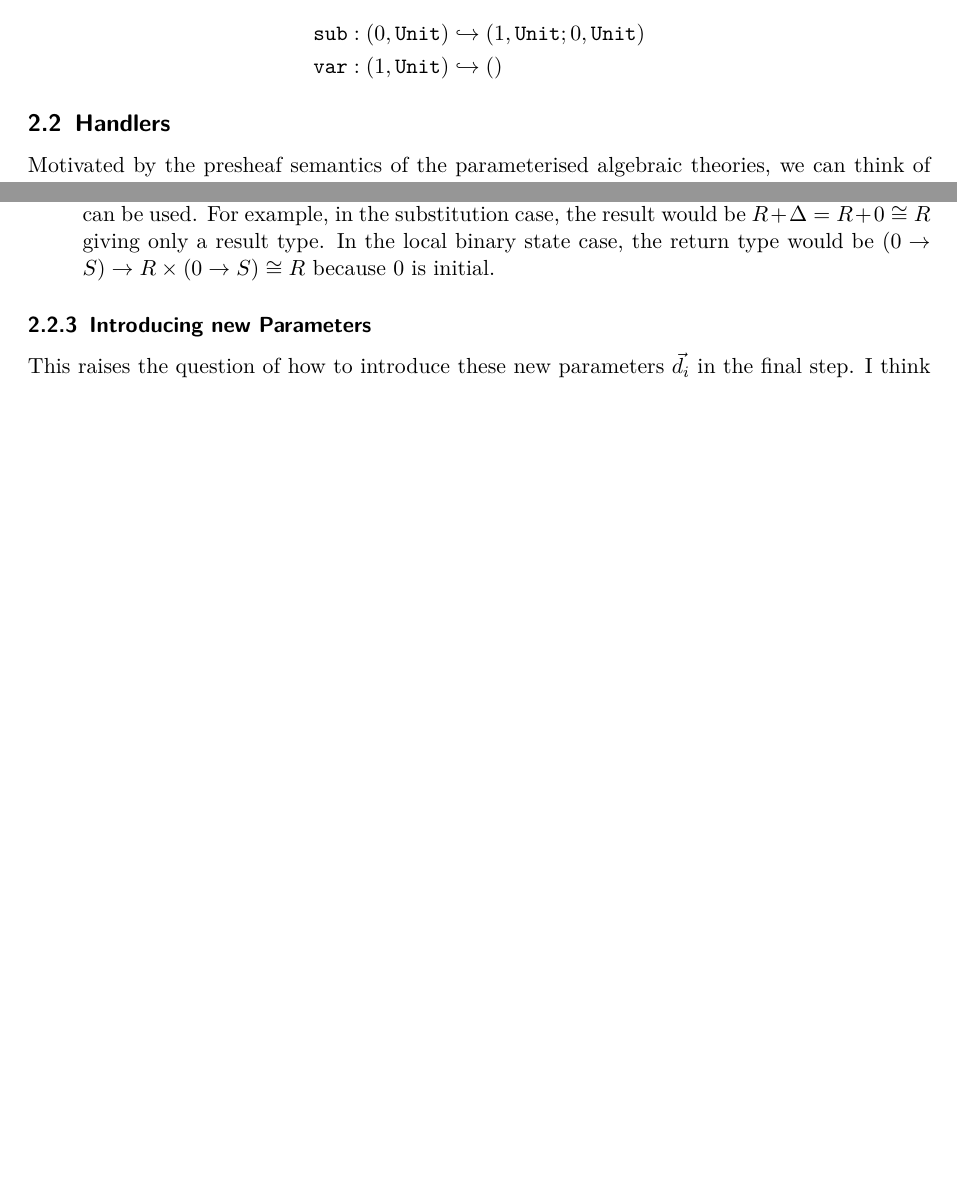
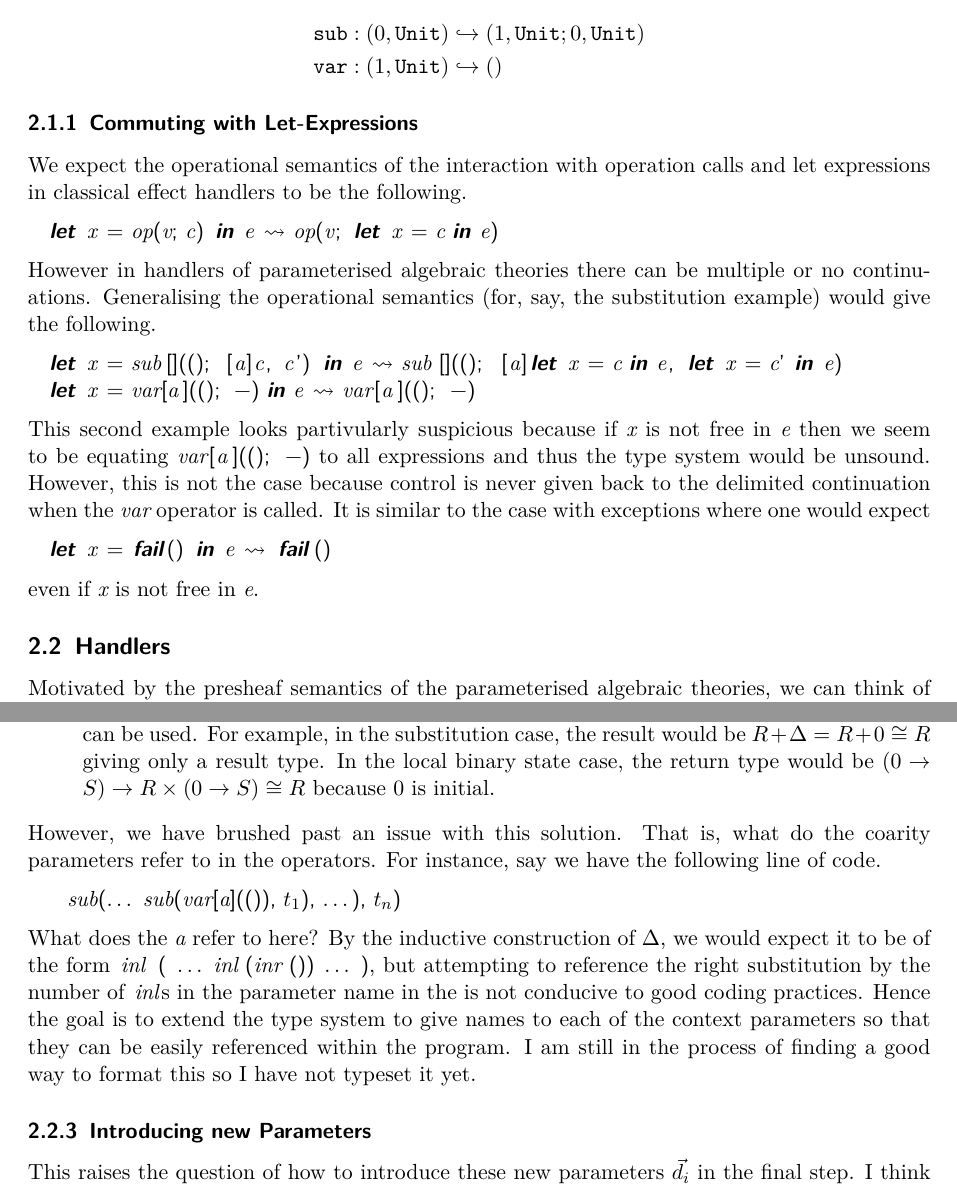
Before and after one commit to jacklc3/cambria, a LaTeX document (main.tex): two parts of pages 4 and 5 of 6 before the commit and two parts of pages 4 and 6 of 7 after it, joined at a grey line, cut so that both start at the same text, the shorter picture padded with empty space. Compiled offline with pdfLaTeX.

Commit message:
added discussion on let expressions

```diff
--- a/main.tex
+++ b/main.tex
@@ -65,6 +65,8 @@
  {cr}{$c_r$}{1}
  {k1}{$k_1$}{1}
  {kp}{$k_p$}{1}
+ {t1}{$t_1$}{1}
+ {tn}{$t_n$}{1}
  {cop}{$c_{op}$}{2}
  {leadsto}{$\leadsto$}{2}
  {mapsto}{$\mapsto$}{2}
@@ -264,6 +266,25 @@ For substitution, the type signatures would become:
 \end{align*}
 \end{example}
 
+\subsubsection{Commuting with Let-Expressions}
+
+We expect the operational semantics of the interaction with operation calls and let expressions in classical effect handlers to be the following.
+\begin{lstlisting}
+  let x = op(v; c) in e leadsto op(v; let x = c in e)
+\end{lstlisting}
+However in handlers of parameterised algebraic theories there can be multiple or no continuations. Generalising the operational semantics (for, say, the substitution example) would give the following.
+\begin{lstlisting}
+  let x = sub[]((); [a]c, c') in e leadsto sub[]((); [a]let x = c in e, let x = c' in e)
+  let x = var[a]((); -) in e leadsto var[a]((); -)
+\end{lstlisting}
+This second example looks partivularly suspicious because if \lstinline{x} is not free in \lstinline{e} then we seem to be equating \lstinline{var[a]((); -)} to all expressions and thus the
+type system would be unsound. However, this is not the case because control is never given back to the delimited continuation when the \lstinline{var} operator is called. It is similar to the
+case with exceptions where one would expect
+\begin{lstlisting}
+  let x = fail() in e leadsto fail()
+\end{lstlisting}
+even if \lstinline{x} is not free in \lstinline{e}.
+
 \subsection{Handlers}
 
 Motivated by the presheaf semantics of the parameterised algebraic theories, we can think of the return type of a handler as a type that is dependant on a \emph{context} of parameters (i.e. a map from context to set). We first start with some examples to get a feel for how this should work.
@@ -313,6 +334,13 @@ There are a few elegant aspects of this approach:
     \item It prevents the fresh parameter names from escaping their continuation context. In particular, we cannot simply return \lstinline{(v',s'')} in the handler for the \lstinline{new} operator because it is of type $R\times (\Delta+1\to S)$, while the handler expects a return type of $R\times (\Delta \to S)$. So we are forced to restrict the function from the fresh parameter before returning it. Even though the function could not be called with the fresh parameter because it is an abstract instance no longer in scope, this formally guarantees that.
     \item For closed terms (which are the terms we expect from regular programs), the parameter context would be empty ($\Delta \cong 0$). This nicely restricts how the return type of the handler can be used. For example, in the substitution case, the result would be $R + \Delta = R + 0 \cong R$ giving only a result type. In the local binary state case, the return type would be $(0 \to S) \to R \times (0 \to S) \cong R$ because $0$ is initial.
 \end{itemize}
+However, we have brushed past an issue with this solution. That is, what do the coarity parameters refer to in the operators. For instance, say we have the following line of code.
+\begin{lstlisting}
+    sub(... sub(var[a](()), t1), ...), tn)
+\end{lstlisting}
+What does the \lstinline{a} refer to here? By the inductive construction of $\Delta$, we would expect it to be of the form \lstinline{inl ( ... inl (inr ()) ... )}, but attempting to reference the
+right substitution by the number of \lstinline{inl}s in the parameter name in the is not conducive to good coding practices. Hence the goal is to extend the type system to give names to each of the context parameters so that
+they can be easily referenced within the program. I am still in the process of finding a good way to format this so I have not typeset it yet.
 
 \subsubsection{Introducing new Parameters}
 
```
Also changed, not shown: main.tex (7 more changed lines), 1 other file.
